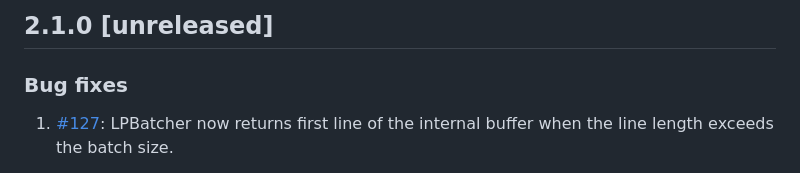
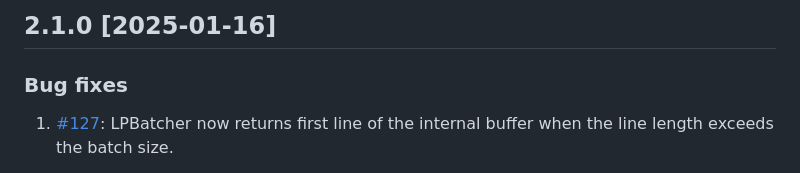
Before and after one commit to InfluxCommunity/influxdb3-go, a Markdown page: CHANGELOG.md, the part around the change. GitHub-like rendering.

Commit message:
chore(release): release version 2.1.0 [skip ci]

```diff
--- a/CHANGELOG.md
+++ b/CHANGELOG.md
@@ -1,4 +1,4 @@
-## 2.1.0 [unreleased]
+## 2.1.0 [2025-01-16]
 
 ### Bug fixes
 
```
